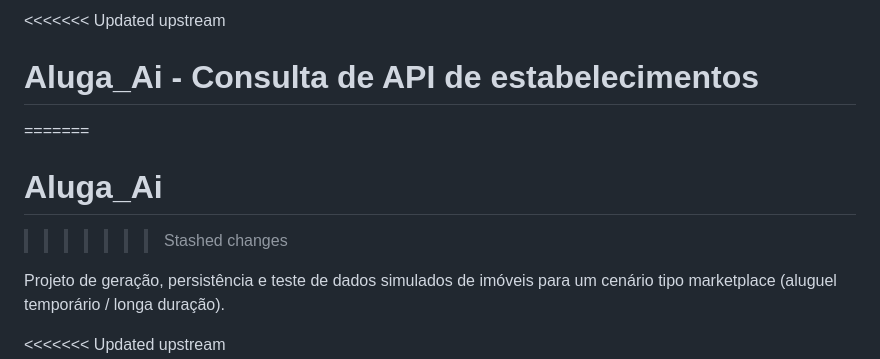
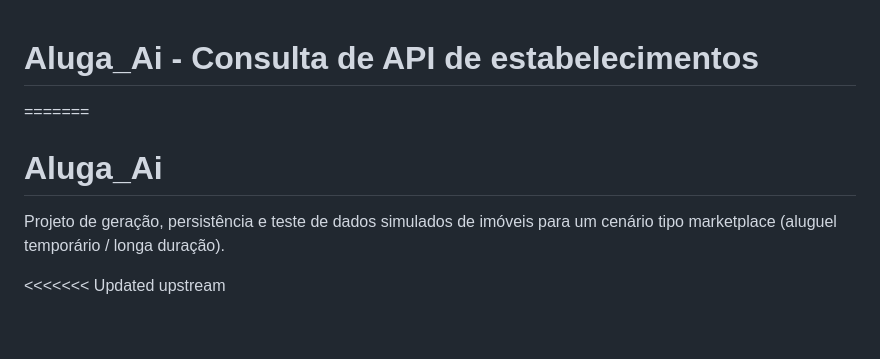
Before and after one commit to C14-2025/Aluga_Ai, a Markdown page: README.md, the part around the change. Drawn GitHub-style; blank space fills up the shorter version.

```diff
--- a/README.md
+++ b/README.md
@@ -1,9 +1,9 @@
-<<<<<<< Updated upstream
+
 # Aluga_Ai - Consulta de API de estabelecimentos
 
 =======
 # Aluga_Ai
->>>>>>> Stashed changes
+
 
 Projeto de geração, persistência e teste de dados simulados de imóveis para um cenário tipo marketplace (aluguel temporário / longa duração).
 
```
